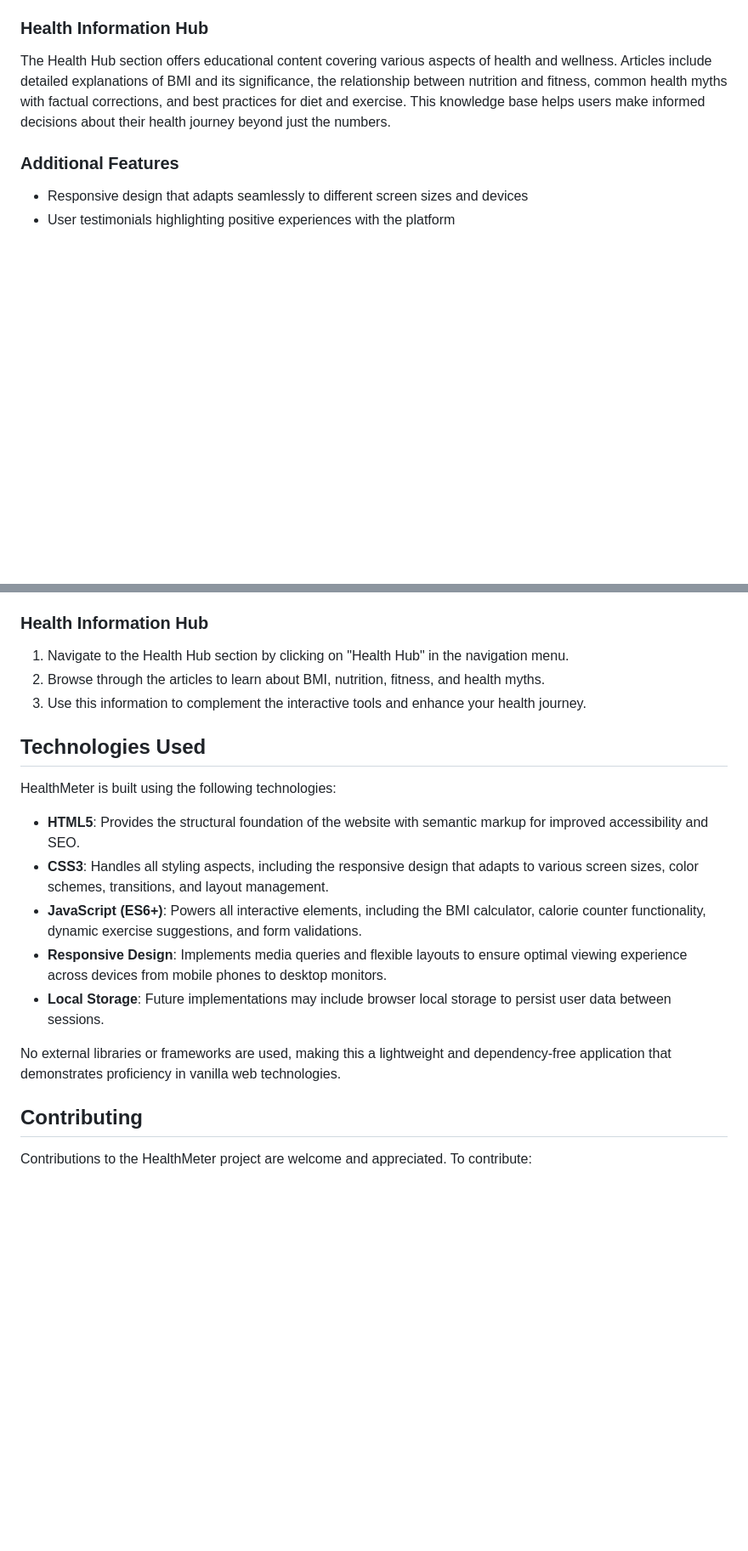
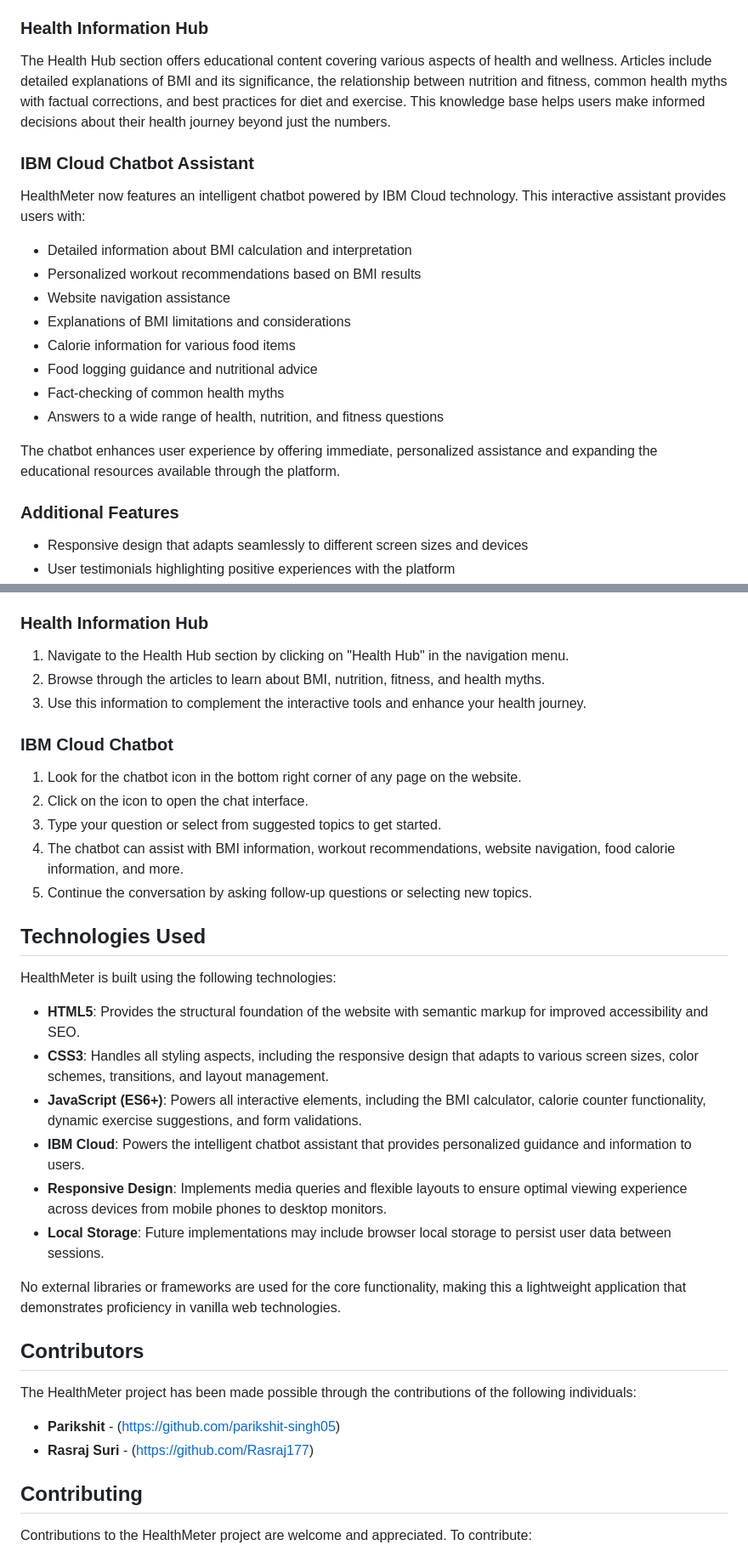
Before and after one commit to parikshit-singh05/HealthMeter, a Markdown page: README.md, 2 parts joined by grey strips. Shown at 85% size. GitHub-like rendering; blank space fills up the shorter version.

```diff
--- a/README.md
+++ b/README.md
@@ -15,6 +15,19 @@ Based on the user's BMI calculation, HealthMeter provides tailored exercise reco
 
 ### Health Information Hub
 The Health Hub section offers educational content covering various aspects of health and wellness. Articles include detailed explanations of BMI and its significance, the relationship between nutrition and fitness, common health myths with factual corrections, and best practices for diet and exercise. This knowledge base helps users make informed decisions about their health journey beyond just the numbers.
+
+### IBM Cloud Chatbot Assistant
+HealthMeter now features an intelligent chatbot powered by IBM Cloud technology. This interactive assistant provides users with:
+- Detailed information about BMI calculation and interpretation
+- Personalized workout recommendations based on BMI results
+- Website navigation assistance
+- Explanations of BMI limitations and considerations
+- Calorie information for various food items
+- Food logging guidance and nutritional advice
+- Fact-checking of common health myths
+- Answers to a wide range of health, nutrition, and fitness questions
+
+The chatbot enhances user experience by offering immediate, personalized assistance and expanding the educational resources available through the platform.
 
 ### Additional Features
 - Responsive design that adapts seamlessly to different screen sizes and devices
@@ -79,6 +92,13 @@ To set up the HealthMeter website locally, follow these steps:
 2. Browse through the articles to learn about BMI, nutrition, fitness, and health myths.
 3. Use this information to complement the interactive tools and enhance your health journey.
 
+### IBM Cloud Chatbot
+1. Look for the chatbot icon in the bottom right corner of any page on the website.
+2. Click on the icon to open the chat interface.
+3. Type your question or select from suggested topics to get started.
+4. The chatbot can assist with BMI information, workout recommendations, website navigation, food calorie information, and more.
+5. Continue the conversation by asking follow-up questions or selecting new topics.
+
 ## Technologies Used
 
 HealthMeter is built using the following technologies:
@@ -86,10 +106,18 @@ HealthMeter is built using the following technologies:
 - **HTML5**: Provides the structural foundation of the website with semantic markup for improved accessibility and SEO.
 - **CSS3**: Handles all styling aspects, including the responsive design that adapts to various screen sizes, color schemes, transitions, and layout management.
 - **JavaScript (ES6+)**: Powers all interactive elements, including the BMI calculator, calorie counter functionality, dynamic exercise suggestions, and form validations.
+- **IBM Cloud**: Powers the intelligent chatbot assistant that provides personalized guidance and information to users.
 - **Responsive Design**: Implements media queries and flexible layouts to ensure optimal viewing experience across devices from mobile phones to desktop monitors.
 - **Local Storage**: Future implementations may include browser local storage to persist user data between sessions.
 
-No external libraries or frameworks are used, making this a lightweight and dependency-free application that demonstrates proficiency in vanilla web technologies.
+No external libraries or frameworks are used for the core functionality, making this a lightweight application that demonstrates proficiency in vanilla web technologies.
+
+## Contributors
+
+The HealthMeter project has been made possible through the contributions of the following individuals:
+
+- **Parikshit** - (https://github.com/parikshit-singh05)
+- **Rasraj Suri** - (https://github.com/Rasraj177)
 
 ## Contributing
 
```
Also changed, not shown: other parts of README.md (+2 -0 lines).
